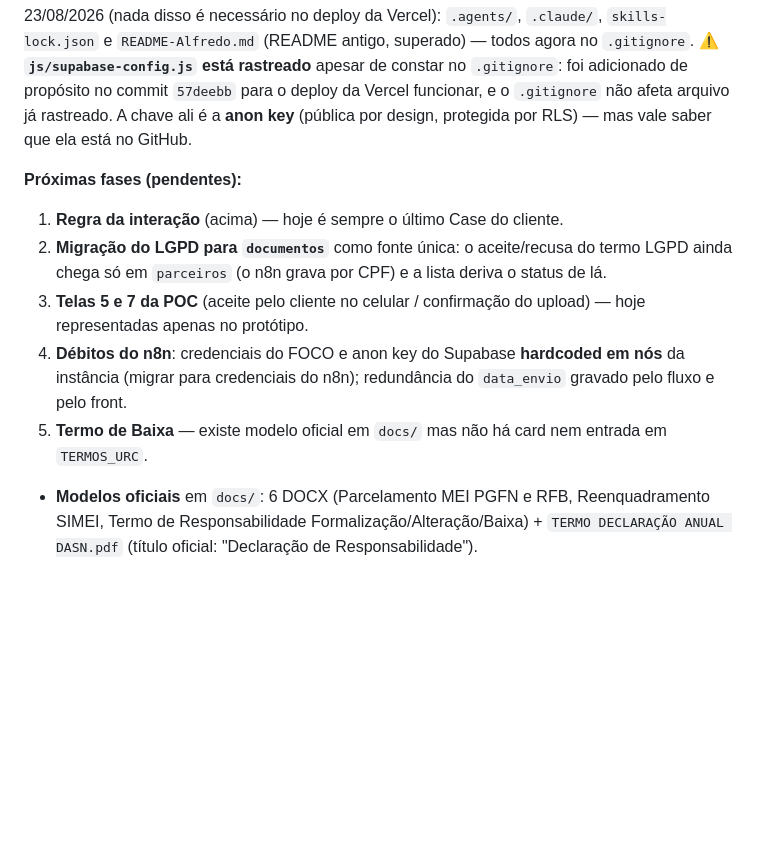
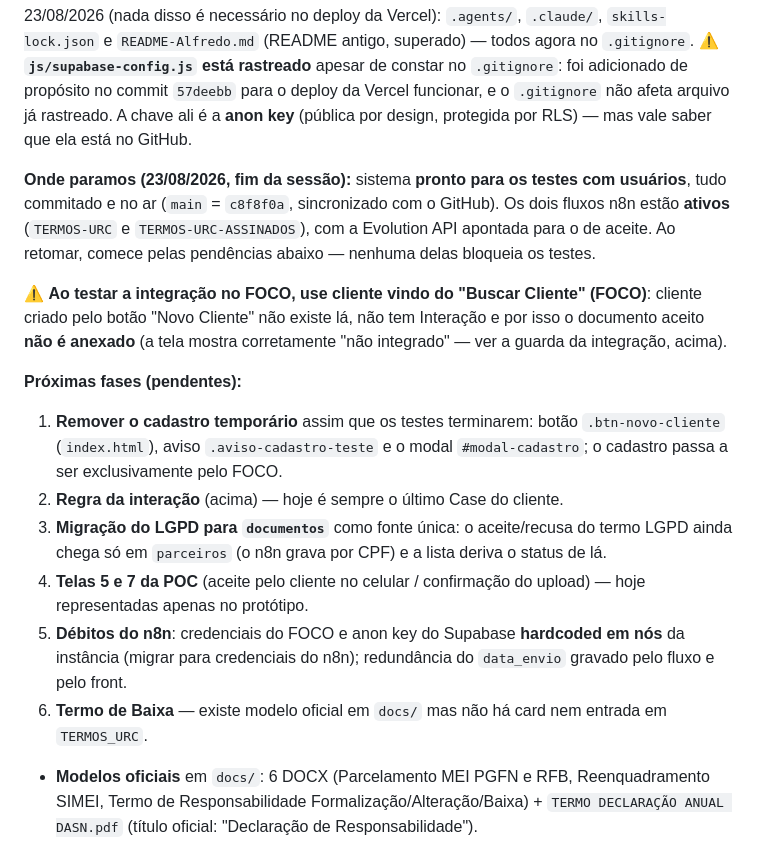
Before and after one commit to alfredo3l/SEBRAE, a Markdown page: Claude/CLAUDE.md, the part around the change. Drawn GitHub-style; blank space fills up the shorter version.

```diff
--- a/Claude/CLAUDE.md
+++ b/Claude/CLAUDE.md
@@ -192,12 +192,17 @@ Evolução do Aceite LGPD para enviar/coletar aceite de **múltiplos termos URC*
 
 **Estado do repositório**: a frente Termos URC foi commitada no **#34** (23/08/2026) — primeiro commit desde `853f08d` — e os ajustes da preparação para os testes no **#35** (cadastro temporário de cliente, Editar Cliente no acompanhamento, fim do termo pré-atribuído, redirecionamento por sessão expirada, guarda da integração no FOCO) e **#36** (exclusão de cliente com alerta do que se perde). A partir daqui o projeto entra em **testes com usuários**. Não versionados por decisão de 23/08/2026 (nada disso é necessário no deploy da Vercel): `.agents/`, `.claude/`, `skills-lock.json` e `README-Alfredo.md` (README antigo, superado) — todos agora no `.gitignore`. ⚠️ **`js/supabase-config.js` está rastreado** apesar de constar no `.gitignore`: foi adicionado de propósito no commit `57deebb` para o deploy da Vercel funcionar, e o `.gitignore` não afeta arquivo já rastreado. A chave ali é a **anon key** (pública por design, protegida por RLS) — mas vale saber que ela está no GitHub.
 
+**Onde paramos (23/08/2026, fim da sessão):** sistema **pronto para os testes com usuários**, tudo commitado e no ar (`main` = `c8f8f0a`, sincronizado com o GitHub). Os dois fluxos n8n estão **ativos** (`TERMOS-URC` e `TERMOS-URC-ASSINADOS`), com a Evolution API apontada para o de aceite. Ao retomar, comece pelas pendências abaixo — nenhuma delas bloqueia os testes.
+
+⚠️ **Ao testar a integração no FOCO, use cliente vindo do "Buscar Cliente" (FOCO)**: cliente criado pelo botão "Novo Cliente" não existe lá, não tem Interação e por isso o documento aceito **não é anexado** (a tela mostra corretamente "não integrado" — ver a guarda da integração, acima).
+
 **Próximas fases (pendentes):**
-1. **Regra da interação** (acima) — hoje é sempre o último Case do cliente.
-2. **Migração do LGPD para `documentos`** como fonte única: o aceite/recusa do termo LGPD ainda chega só em `parceiros` (o n8n grava por CPF) e a lista deriva o status de lá.
-3. **Telas 5 e 7 da POC** (aceite pelo cliente no celular / confirmação do upload) — hoje representadas apenas no protótipo.
-4. **Débitos do n8n**: credenciais do FOCO e anon key do Supabase **hardcoded em nós** da instância (migrar para credenciais do n8n); redundância do `data_envio` gravado pelo fluxo e pelo front.
-5. **Termo de Baixa** — existe modelo oficial em `docs/` mas não há card nem entrada em `TERMOS_URC`.
+1. **Remover o cadastro temporário** assim que os testes terminarem: botão `.btn-novo-cliente` (`index.html`), aviso `.aviso-cadastro-teste` e o modal `#modal-cadastro`; o cadastro passa a ser exclusivamente pelo FOCO.
+2. **Regra da interação** (acima) — hoje é sempre o último Case do cliente.
+3. **Migração do LGPD para `documentos`** como fonte única: o aceite/recusa do termo LGPD ainda chega só em `parceiros` (o n8n grava por CPF) e a lista deriva o status de lá.
+4. **Telas 5 e 7 da POC** (aceite pelo cliente no celular / confirmação do upload) — hoje representadas apenas no protótipo.
+5. **Débitos do n8n**: credenciais do FOCO e anon key do Supabase **hardcoded em nós** da instância (migrar para credenciais do n8n); redundância do `data_envio` gravado pelo fluxo e pelo front.
+6. **Termo de Baixa** — existe modelo oficial em `docs/` mas não há card nem entrada em `TERMOS_URC`.
 
 - **Modelos oficiais** em `docs/`: 6 DOCX (Parcelamento MEI PGFN e RFB, Reenquadramento SIMEI, Termo de Responsabilidade Formalização/Alteração/Baixa) + `TERMO DECLARAÇÃO ANUAL DASN.pdf` (título oficial: "Declaração de Responsabilidade").
 - **Divergências conferidas em 22/08/2026** entre modelos e POC: falta card do **Termo de Baixa**; POC tem **3 cards de parcelamento para 2 termos oficiais** (duplicidade); filtro da Tela 1 desalinhado do menu da Tela 2; os **campos específicos de cada termo** (checklists de documentos, modalidades/valores de parcelamento, tabela DASN de anos, RG) não estão representados — a POC só demonstra o formulário genérico da Formalização.
```
Also changed, not shown: README.md (+7 -2 lines).
